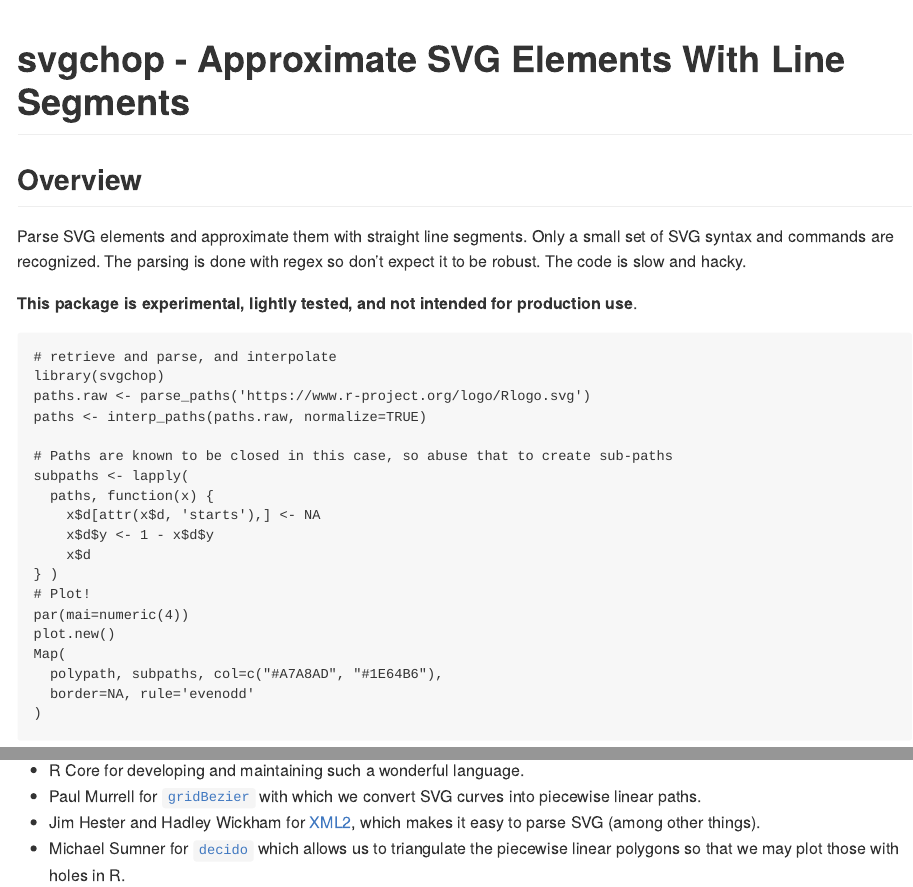
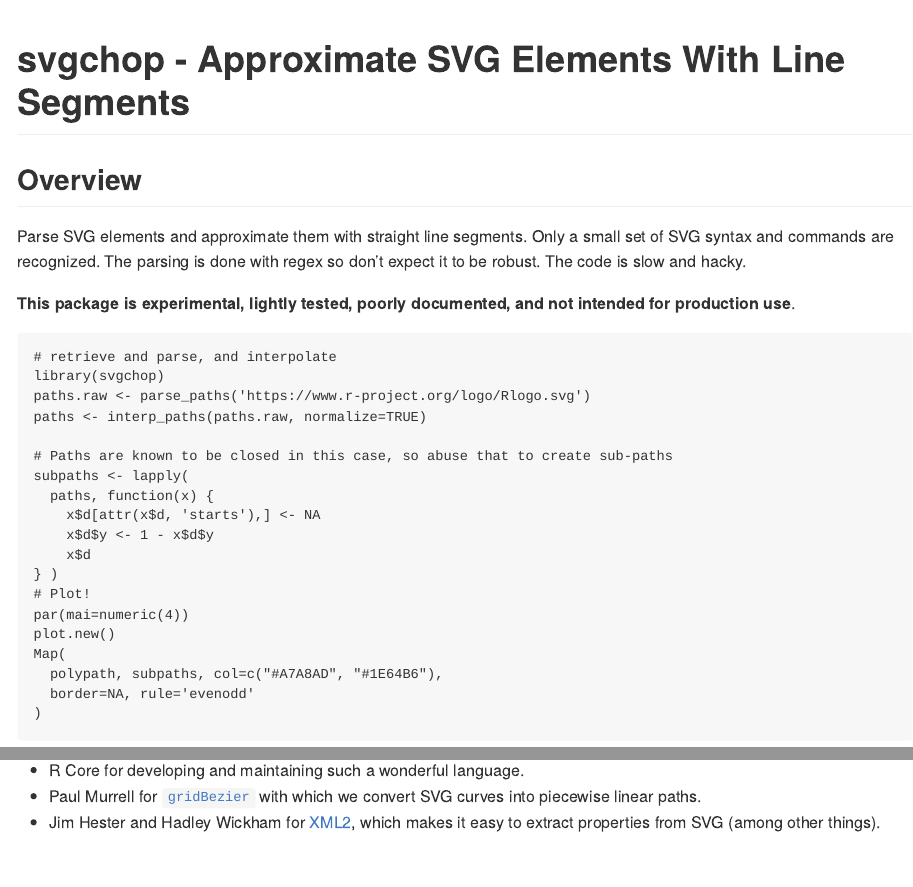
Before and after one commit to brodieG/svgchop, an R Markdown document (README.Rmd): the page in a window 1100 px wide, from its top, and a second part further down, joined at a grey line. The pictures show the output file README.md that the author committed with the source, drawn offline in the style of GitHub.

Commit message:
tweak docs

````diff
--- a/README.Rmd
+++ b/README.Rmd
@@ -19,8 +19,8 @@ Parse SVG elements and approximate them with straight line segments.  Only a
 small set of SVG syntax and commands are recognized.  The parsing is done with
 regex so don't expect it to be robust.  The code is slow and hacky.
 
-**This package is experimental, lightly tested, and not intended for production
-use**.
+**This package is experimental, lightly tested, poorly documented, and not
+intended for production use**.
 
 ```{r fig.width=5, fig.height=5}
 # retrieve and parse, and interpolate
@@ -59,7 +59,4 @@ Map(
   with which we convert SVG curves into piecewise linear paths.
 * Jim Hester and Hadley Wickham for
   [XML2](https://cran.r-project.org/package=xml2), which makes
-  it easy to parse SVG (among other things).
-* Michael Sumner for [`decido`](https://cran.r-project.org/package=decido) which
-  allows us to triangulate the piecewise linear polygons so that we may plot
-  those with holes in R.
+  it easy to extract properties from  SVG (among other things).
````
Also changed, not shown: README.md.
